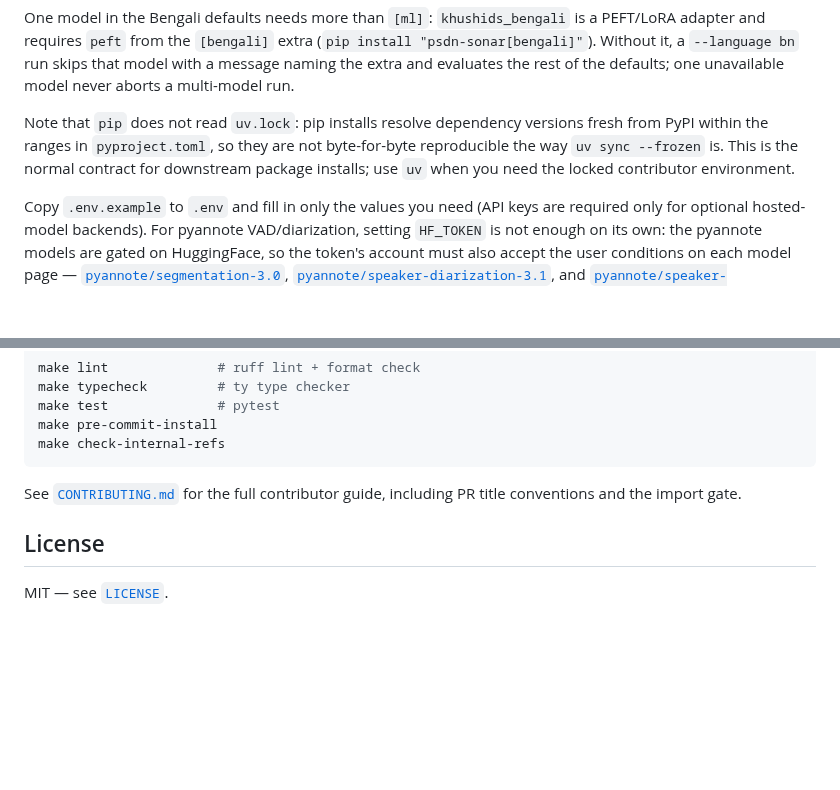
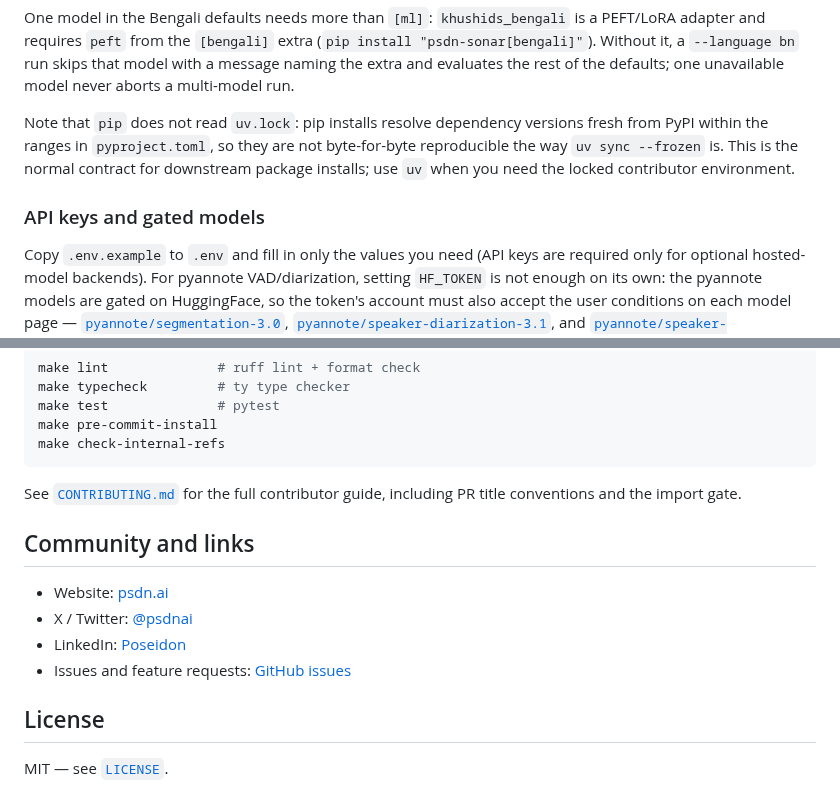
Before and after one commit to PSDN-AI/SONAR-OSS, a Markdown page: README.md, 2 parts joined by grey strips. Drawn GitHub-style; blank space fills up the shorter version.

```diff
--- a/README.md
+++ b/README.md
@@ -163,6 +214,8 @@ not byte-for-byte reproducible the way `uv sync --frozen` is. This is the
 normal contract for downstream package installs; use `uv` when you need the
 locked contributor environment.
 
+### API keys and gated models
+
 Copy `.env.example` to `.env` and fill in only the values you need (API keys
 are required only for optional hosted-model backends). For pyannote
 VAD/diarization, setting `HF_TOKEN` is not enough on its own: the pyannote
@@ -208,6 +261,13 @@ make check-internal-refs
 See [`CONTRIBUTING.md`](CONTRIBUTING.md) for the full contributor guide,
 including PR title conventions and the import gate.
 
+## Community and links
+
+- Website: [psdn.ai](https://psdn.ai)
+- X / Twitter: [@psdnai](https://x.com/psdnai)
+- LinkedIn: [Poseidon](https://www.linkedin.com/company/psdnai)
+- Issues and feature requests: [GitHub issues](https://github.com/PSDN-AI/SONAR-OSS/issues)
+
 ## License
 
 MIT — see [`LICENSE`](LICENSE).
```
Also changed, not shown: other parts of README.md (+54 -3 lines), docs/assets/sonar-pipeline.png (added).
